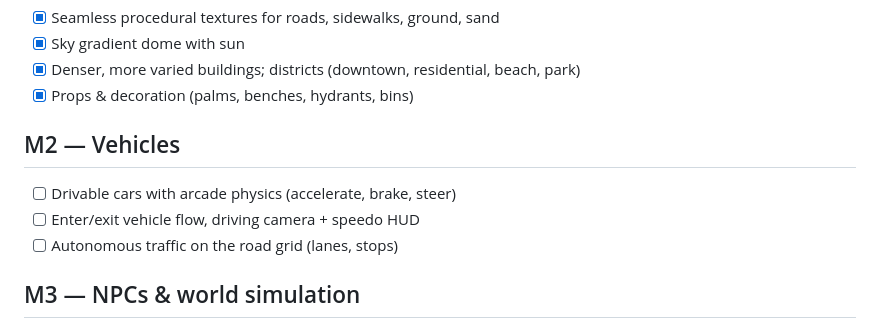
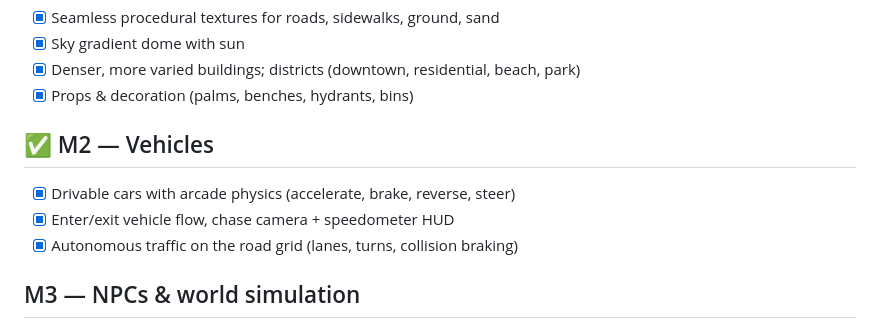
Before and after one commit to zikmout/ai-video-game, a Markdown page: docs/ROADMAP.md, the part around the change. Rendered like a GitHub page.

```diff
--- a/docs/ROADMAP.md
+++ b/docs/ROADMAP.md
@@ -18,11 +18,11 @@ clean, studio-grade foundation. Each milestone is meant to be independently play
 - [x] Denser, more varied buildings; districts (downtown, residential, beach, park)
 - [x] Props & decoration (palms, benches, hydrants, bins)
 
-## M2 — Vehicles
+## ✅ M2 — Vehicles
 
-- [ ] Drivable cars with arcade physics (accelerate, brake, steer)
-- [ ] Enter/exit vehicle flow, driving camera + speedo HUD
-- [ ] Autonomous traffic on the road grid (lanes, stops)
+- [x] Drivable cars with arcade physics (accelerate, brake, reverse, steer)
+- [x] Enter/exit vehicle flow, chase camera + speedometer HUD
+- [x] Autonomous traffic on the road grid (lanes, turns, collision braking)
 
 ## M3 — NPCs & world simulation
 
```
Also changed, not shown: README.md (+24 -5 lines), docs/screenshots/driving.png (added), docs/screenshots/street.png, 11 other files.
